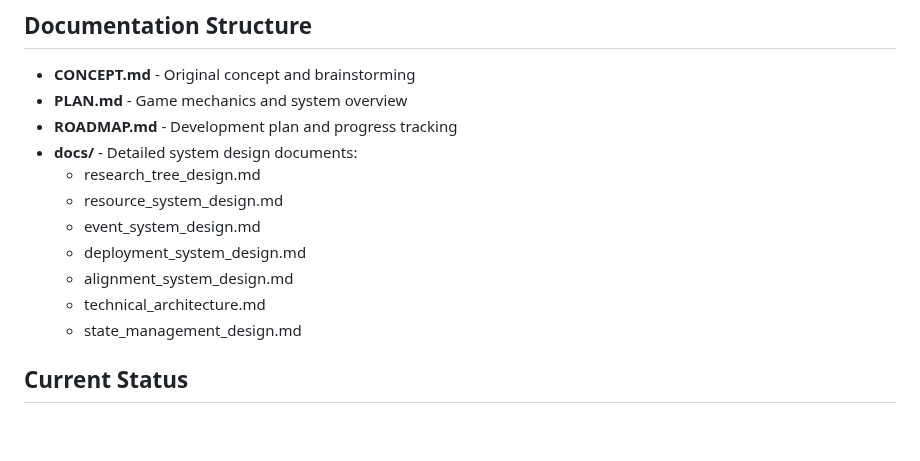
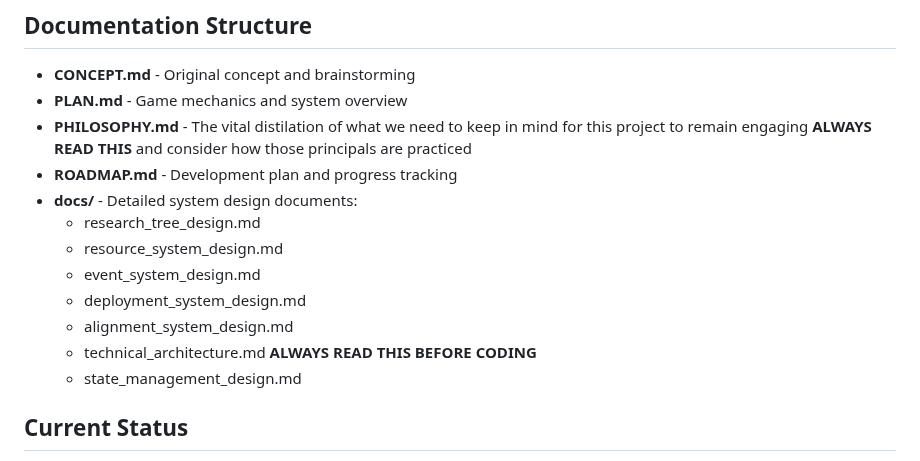
Before and after one commit to ddisisto/si, a Markdown page: CLAUDE.md, the part around the change. Drawn GitHub-style; blank space fills up the shorter version.

Commit message:
additions and emphasis in CLAUDE.md

```diff
--- a/CLAUDE.md
+++ b/CLAUDE.md
@@ -20,6 +20,7 @@ The game consists of several interconnected systems:
 
 - **CONCEPT.md** - Original concept and brainstorming
 - **PLAN.md** - Game mechanics and system overview
+- **PHILOSOPHY.md** - The vital distilation of what we need to keep in mind for this project to remain engaging **ALWAYS READ THIS** and consider how those principals are practiced
 - **ROADMAP.md** - Development plan and progress tracking
 - **docs/** - Detailed system design documents:
   - research_tree_design.md
@@ -27,7 +28,7 @@ The game consists of several interconnected systems:
   - event_system_design.md
   - deployment_system_design.md
   - alignment_system_design.md
-  - technical_architecture.md
+  - technical_architecture.md **ALWAYS READ THIS BEFORE CODING**
   - state_management_design.md
 
 ## Current Status
```
